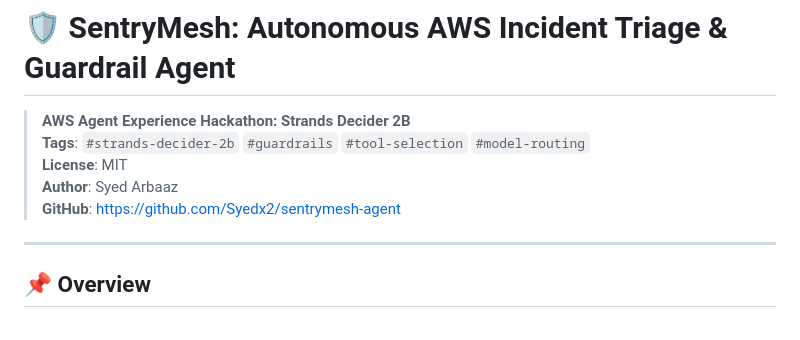
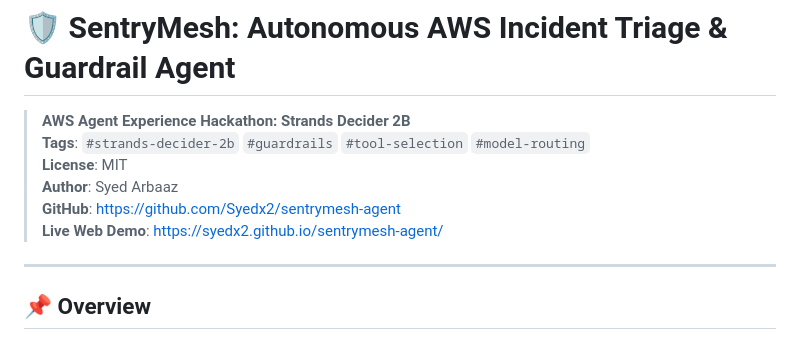
Before and after one commit to Syedx2/sentrymesh-agent, a Markdown page: README.md, the part around the change. Rendered like a GitHub page.

Commit message:
docs: add live demo URL to README and builder article

```diff
--- a/README.md
+++ b/README.md
@@ -4,6 +4,7 @@
 > **License**: MIT
 > **Author**: Syed Arbaaz
 > **GitHub**: [https://github.com/Syedx2/sentrymesh-agent](https://github.com/Syedx2/sentrymesh-agent)
+> **Live Web Demo**: [https://syedx2.github.io/sentrymesh-agent/](https://syedx2.github.io/sentrymesh-agent/)
 
 ---
 
```
Also changed, not shown: docs/builder_center_article.md (+1 -0 lines).
